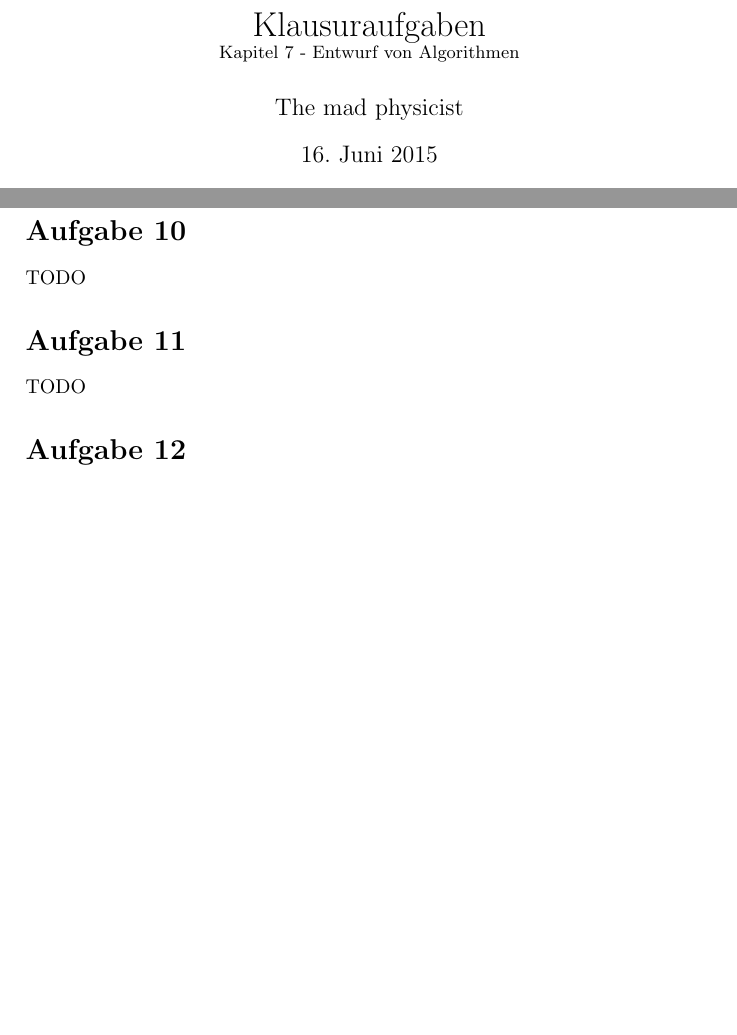
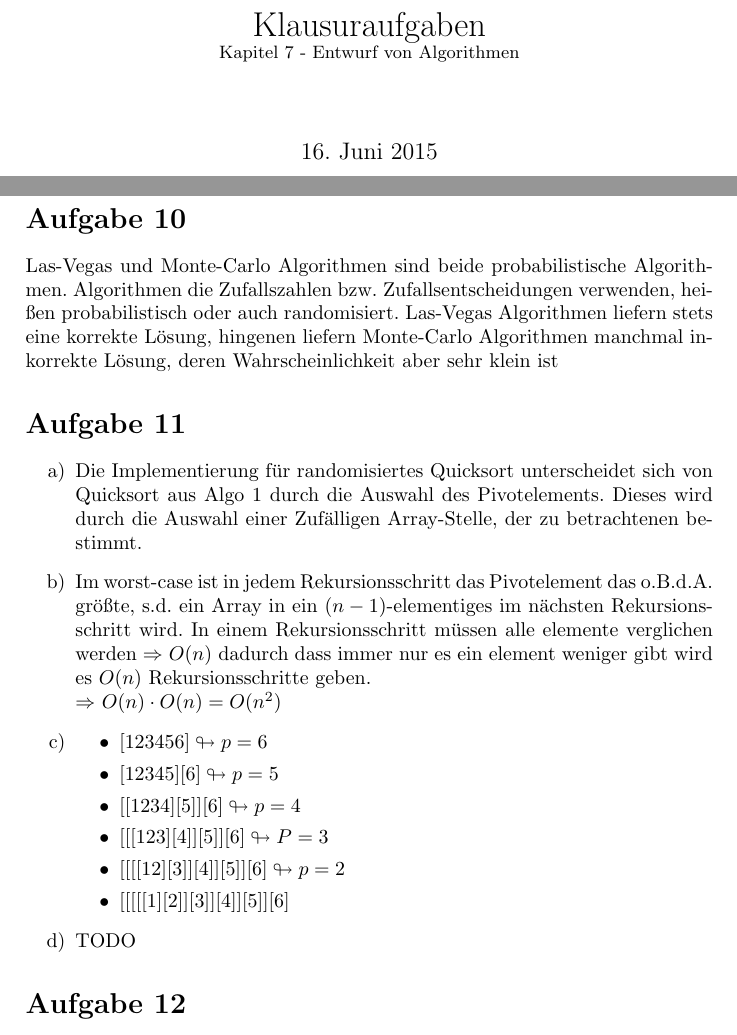
Before and after one commit to jonasweinz/fancyAlgoStuff, a LaTeX document (klausurvorbereitung/klausuraufgaben_loesungen_kap01.tex): two parts of pages 1 and 8 of 8, joined at a grey line, cut so that both start at the same text, the shorter picture padded with empty space. Compiled offline with pdfLaTeX.

Commit message:
merged more stuff from carsten

```diff
--- a/klausurvorbereitung/klausuraufgaben_loesungen_kap01.tex
+++ b/klausurvorbereitung/klausuraufgaben_loesungen_kap01.tex
@@ -83,7 +83,7 @@ emphstyle={\color{self}\slshape},
 % create the title
 \title{Klausuraufgaben \\
 \small{Kapitel 7 - Entwurf von Algorithmen}}
-\author{The mad physicist}
+\author{}
 \date{\today}
 \maketitle
 
@@ -448,10 +448,41 @@ if __name__ == "__main__":
 
 
 \section*{Aufgabe 10}
-    TODO
+    Las-Vegas und Monte-Carlo Algorithmen sind beide
+    probabilistische Algorithmen. Algorithmen die Zufallszahlen
+    bzw. Zufallsentscheidungen verwenden, heißen probabilistisch
+    oder auch randomisiert. Las-Vegas Algorithmen liefern stets
+    eine korrekte Lösung, hingenen liefern Monte-Carlo Algorithmen
+    manchmal inkorrekte Lösung, deren Wahrscheinlichkeit aber sehr klein ist
 
 \section*{Aufgabe 11}
-    TODO
+    \begin{enumerate}[label={\alph*)}]
+        \item
+         Die Implementierung für randomisiertes Quicksort
+         unterscheidet sich von Quicksort aus Algo 1 durch die
+         Auswahl des Pivotelements. Dieses wird durch die Auswahl
+         einer Zufälligen Array-Stelle, der zu betrachtenen bestimmt.
+         \item
+          Im worst-case ist in jedem Rekursionsschritt das Pivotelement
+          das o.B.d.A. größte, s.d. ein Array in ein $(n-1)$-elementiges
+          im nächsten Rekursionsschritt wird. In einem Rekursionsschritt
+          müssen alle elemente verglichen werden $\Rightarrow$ $O(n)$ dadurch dass immer
+          nur es ein element weniger gibt wird es $O(n)$ Rekursionsschritte
+          geben.
+          \\$\Rightarrow$ $O(n)\cdot O(n) = O(n^2)$
+        \item
+        \begin{itemize}
+            \item $[123456] \looparrowright p=6$
+            \item $[12345] [6] \looparrowright p=5$
+            \item $[[1234] [5]] [6] \looparrowright p=4$
+            \item $[[[123] [4]] [5]] [6] \looparrowright P=3$
+            \item $[[[[12] [3]] [4]] [5]] [6] \looparrowright p=2$
+            \item $[[[[[1] [2]] [3]] [4]] [5]] [6]$
+        \end{itemize}
+        \item TODO
+
+    \end{enumerate}
+
 
 \section*{Aufgabe 12}
     TODO
```
